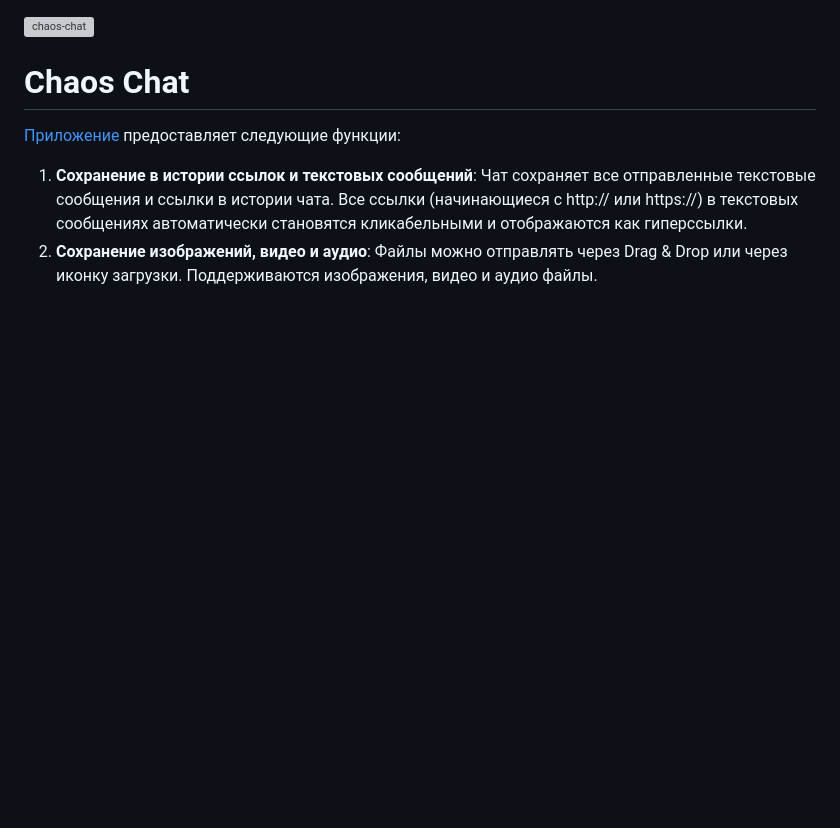
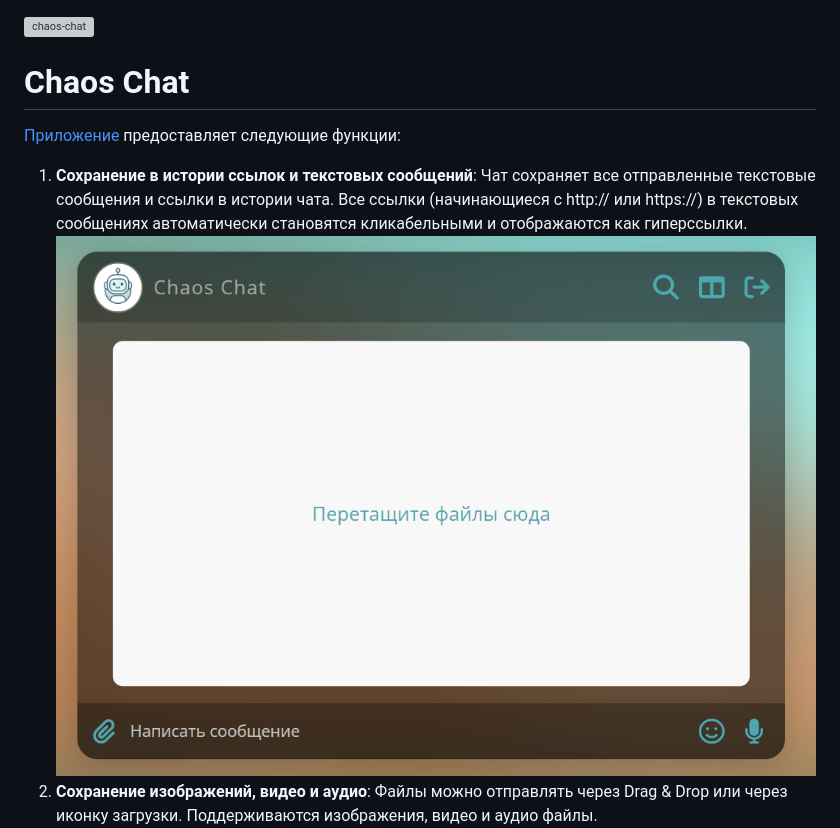
Before and after one commit to MarkoMelle/Chaos-Chat, a Markdown page: README.md, the part around the change. GitHub-like rendering; blank space fills up the shorter version; grey boxes are pictures that could not be loaded.

```diff
--- a/README.md
+++ b/README.md
@@ -3,7 +3,7 @@
 
 [Приложение](https://markomelle.github.io/Chaos-Chat/) предоставляет следующие функции:
 
-1. **Сохранение в истории ссылок и текстовых сообщений**: Чат сохраняет все отправленные текстовые сообщения и ссылки в истории чата. Все ссылки (начинающиеся с http:// или https://) в текстовых сообщениях автоматически становятся кликабельными и отображаются как гиперссылки.
+1. **Сохранение в истории ссылок и текстовых сообщений**: Чат сохраняет все отправленные текстовые сообщения и ссылки в истории чата. Все ссылки (начинающиеся с http:// или https://) в текстовых сообщениях автоматически становятся кликабельными и отображаются как гиперссылки. ![Скриншот гиперссылки](./docs/images/Screenshot_7.png)
 2. **Сохранение изображений, видео и аудио**: Файлы можно отправлять через Drag & Drop или через иконку загрузки. Поддерживаются изображения, видео и аудио файлы. ![Скриншот файлов](./docs/images/Screenshot_6.png) ![Скриншот Drag & Drop outdrop](./docs/images/Screenshot_7.png) ![Скриншот Drag & Drop indrop](./docs/images/Screenshot_1.png)
 3. **Скачивание файлов на компьютер пользователя**: Вложения можно скачать на свой компьютер.
 4. **Ленивая подгрузка**: Сначала подгружаются последние 10 сообщений, при прокрутке вверх подгружаются следующие 10 и т. д.
```
Also changed, not shown: docs/images/Screenshot_8.png (added).
